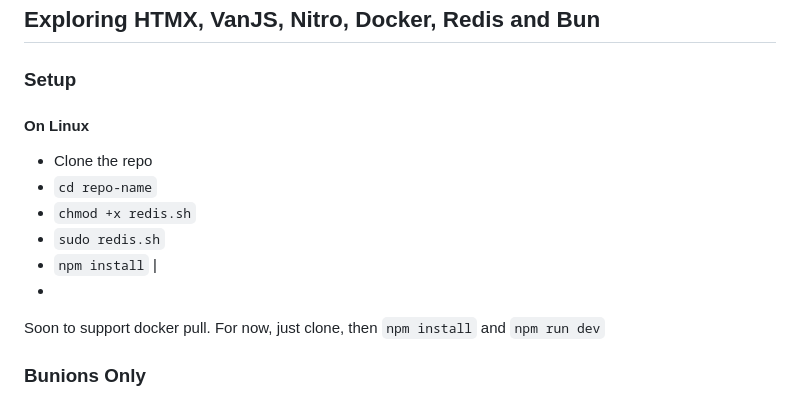
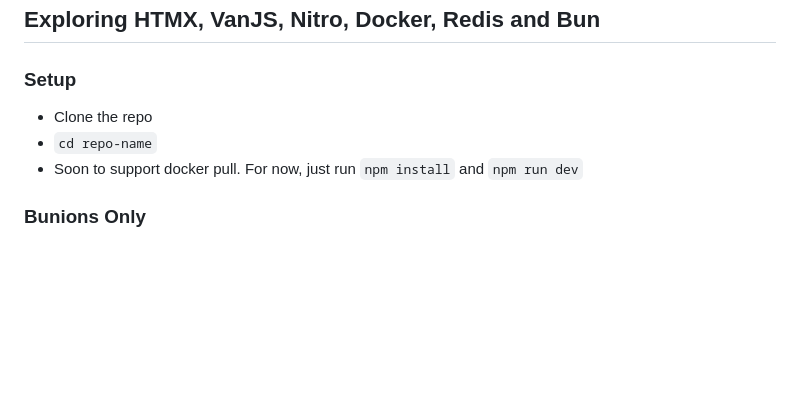
Before and after one commit to kgarchie/experiment1, a Markdown page: README.md, the part around the change. Drawn GitHub-style; blank space fills up the shorter version.

```diff
--- a/README.md
+++ b/README.md
@@ -1,14 +1,9 @@
 # Experiment 1
 ## Exploring HTMX, VanJS, Nitro, Docker, Redis and Bun
 ### Setup
-#### On Linux
 - Clone the repo
 - `cd repo-name`
-- `chmod +x redis.sh`
-- `sudo redis.sh`
-- `npm install` |
--
-Soon to support docker pull. For now, just clone, then `npm install` and `npm run dev`
+- Soon to support docker pull. For now, just run `npm install` and `npm run dev`
 
 ### Bunions Only
 Setting a value for "types" in tsconfig compiler options means that TypeScript will ignore other global type definitions, including lib: ["dom"]. If you need to add DOM types into your project, add the following triple-slash directives at the top of any TypeScript file in your project.
```
